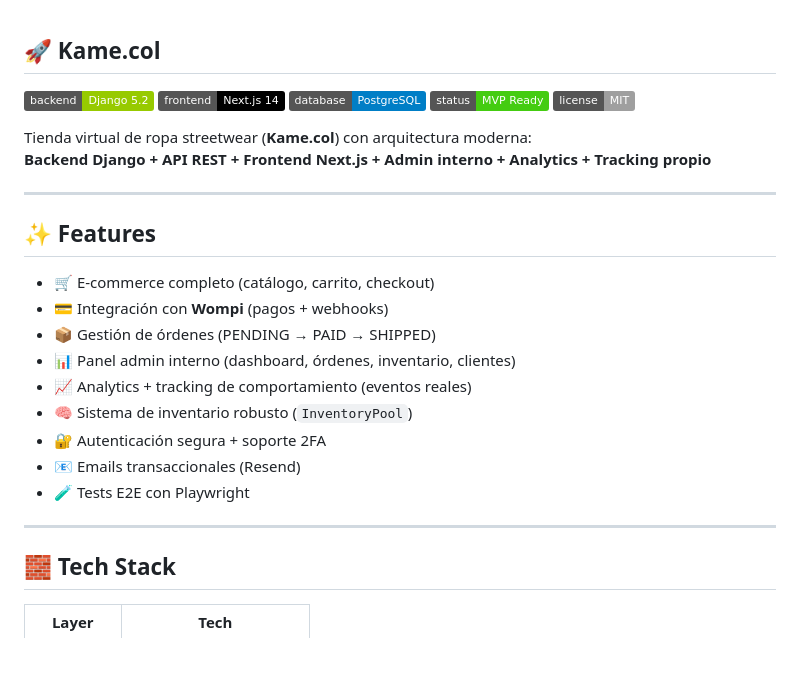
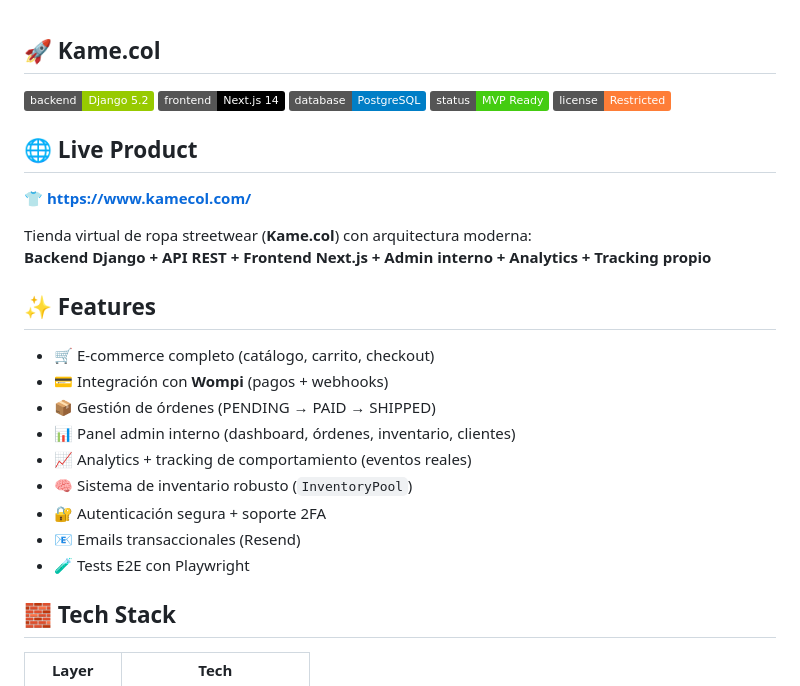
Before and after one commit to jnicogaitan16/kame.colStore, a Markdown page: README.md, the part around one of its changes. GitHub-like rendering; badges without logos; blank space fills up the shorter version.

Commit message:
docs(readme): update README with production link and screenshots

```diff
--- a/README.md
+++ b/README.md
@@ -4,12 +4,15 @@
 [![Next.js](https://img.shields.io/badge/frontend-Next.js%2014-black)]()
 [![PostgreSQL](https://img.shields.io/badge/database-PostgreSQL-blue)]()
 [![Status](https://img.shields.io/badge/status-MVP%20Ready-success)]()
-[![License](https://img.shields.io/badge/license-MIT-lightgrey)]()
+[![License](https://img.shields.io/badge/license-Restricted-orange)]()
+
+## 🌐 Live Product
+
+👕 **https://www.kamecol.com/**
 
 Tienda virtual de ropa streetwear (**Kame.col**) con arquitectura moderna:
 **Backend Django + API REST + Frontend Next.js + Admin interno + Analytics + Tracking propio**
 
----
 
 ## ✨ Features
 
@@ -23,7 +26,6 @@ Tienda virtual de ropa streetwear (**Kame.col**) con arquitectura moderna:
 - 📧 Emails transaccionales (Resend)
 - 🧪 Tests E2E con Playwright
 
----
 
 ## 🧱 Tech Stack
 
```
Also changed, not shown: other parts of README.md (+0 -2 lines).
